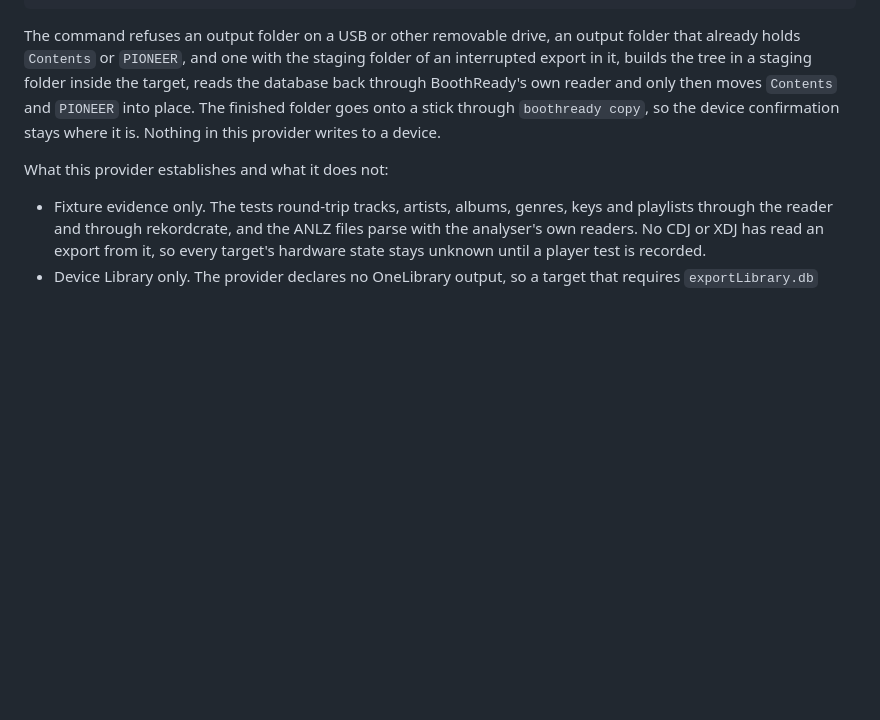
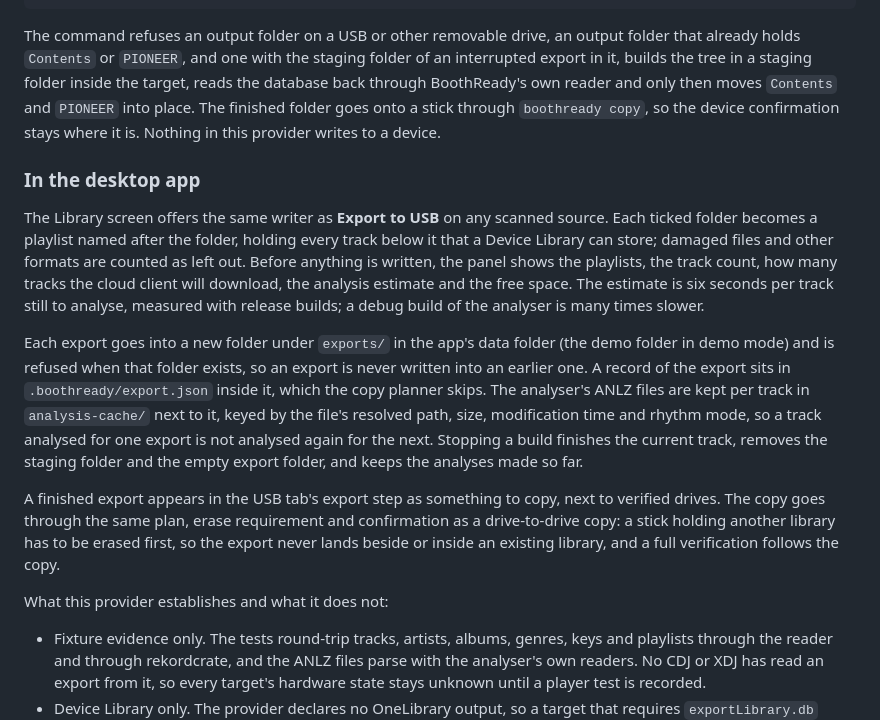
Before and after one commit to jommi9/goldenstick, a Markdown page: docs/EXPORT-PROVIDERS.md, the part around the change. Rendered like a GitHub page; blank space fills up the shorter version.

````diff
--- a/docs/EXPORT-PROVIDERS.md
+++ b/docs/EXPORT-PROVIDERS.md
@@ -53,6 +53,14 @@ cargo run -p boothready-cli -- check-dir <out dir>
 ```
 
 The command refuses an output folder on a USB or other removable drive, an output folder that already holds `Contents` or `PIONEER`, and one with the staging folder of an interrupted export in it, builds the tree in a staging folder inside the target, reads the database back through BoothReady's own reader and only then moves `Contents` and `PIONEER` into place. The finished folder goes onto a stick through `boothready copy`, so the device confirmation stays where it is. Nothing in this provider writes to a device.
+
+### In the desktop app
+
+The Library screen offers the same writer as **Export to USB** on any scanned source. Each ticked folder becomes a playlist named after the folder, holding every track below it that a Device Library can store; damaged files and other formats are counted as left out. Before anything is written, the panel shows the playlists, the track count, how many tracks the cloud client will download, the analysis estimate and the free space. The estimate is six seconds per track still to analyse, measured with release builds; a debug build of the analyser is many times slower.
+
+Each export goes into a new folder under `exports/` in the app's data folder (the demo folder in demo mode) and is refused when that folder exists, so an export is never written into an earlier one. A record of the export sits in `.boothready/export.json` inside it, which the copy planner skips. The analyser's ANLZ files are kept per track in `analysis-cache/` next to it, keyed by the file's resolved path, size, modification time and rhythm mode, so a track analysed for one export is not analysed again for the next. Stopping a build finishes the current track, removes the staging folder and the empty export folder, and keeps the analyses made so far.
+
+A finished export appears in the USB tab's export step as something to copy, next to verified drives. The copy goes through the same plan, erase requirement and confirmation as a drive-to-drive copy: a stick holding another library has to be erased first, so the export never lands beside or inside an existing library, and a full verification follows the copy.
 
 What this provider establishes and what it does not:
 
````
Also changed, not shown: docs/DEVLOG.md (+31 -5 lines), docs/LIBRARY-SOURCES.md (+4 -0 lines), docs/screenshots/30-export-plan.png, docs/screenshots/31-export-building.png (added), docs/screenshots/32-export-done.png, docs/screenshots/33-export-copy-offer.png, docs/screenshots/34-demo-export-verified.png (added), 5 other files.
